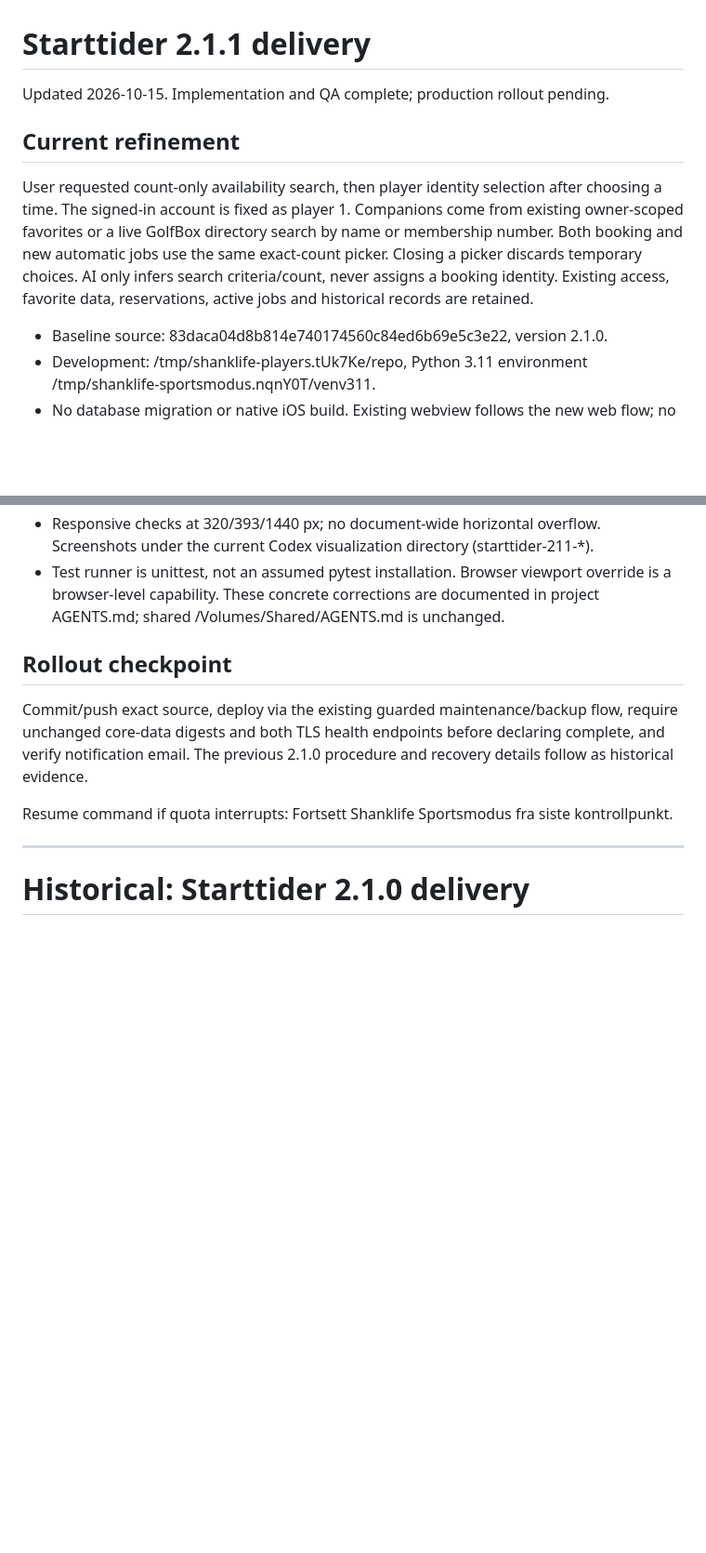
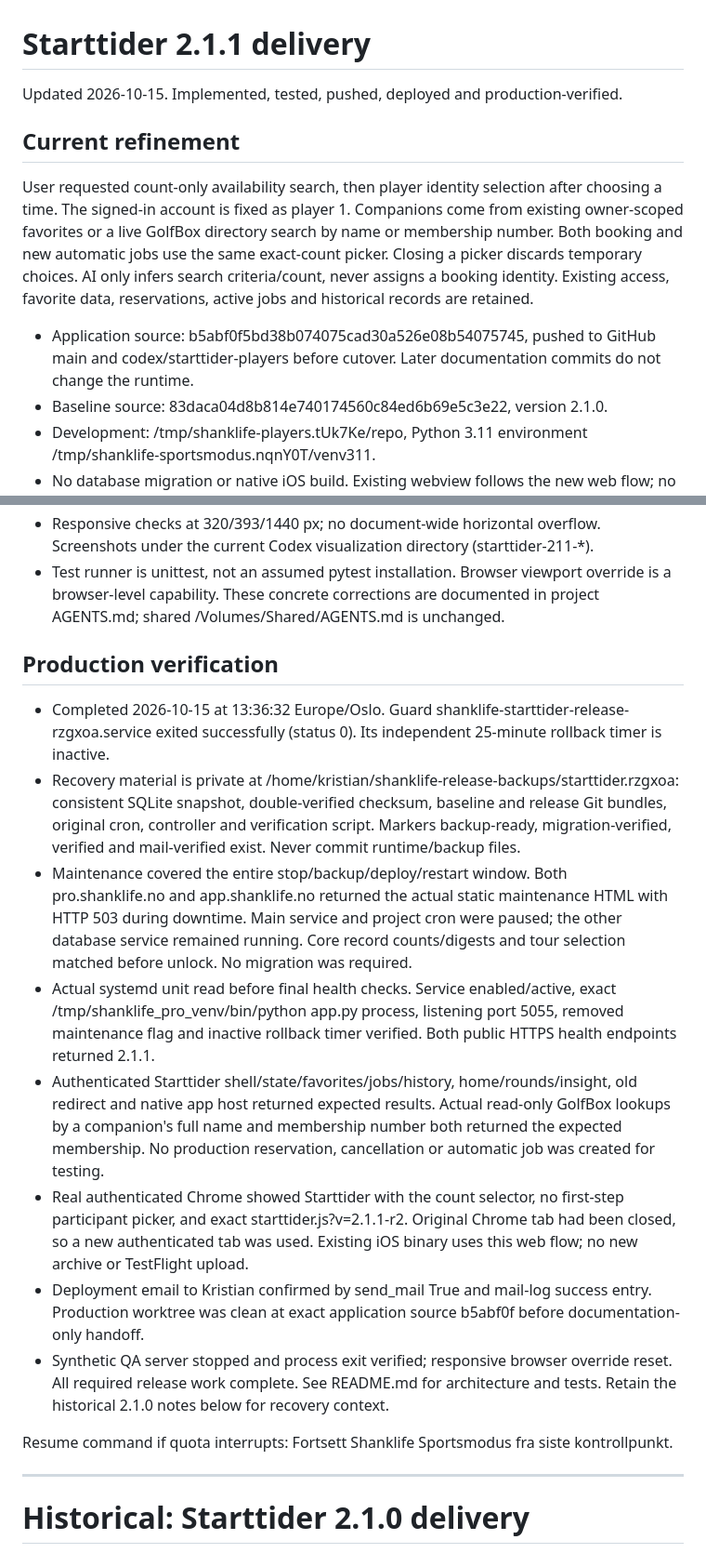
Before and after one commit to krsch79/shanklife_pro, a Markdown page: STARTTIDER_STATUS.md, 2 parts joined by grey strips. Shown at 93% size. Rendered like a GitHub page; blank space fills up the shorter version.

Commit message:
Document verified Starttider 2.1.1 rollout and QA

```diff
--- a/STARTTIDER_STATUS.md
+++ b/STARTTIDER_STATUS.md
@@ -1,11 +1,12 @@
 # Starttider 2.1.1 delivery
 
-Updated 2026-10-15. Implementation and QA complete; production rollout pending.
+Updated 2026-10-15. Implemented, tested, pushed, deployed and production-verified.
 
 ## Current refinement
 
 User requested count-only availability search, then player identity selection after choosing a time. The signed-in account is fixed as player 1. Companions come from existing owner-scoped favorites or a live GolfBox directory search by name or membership number. Both booking and new automatic jobs use the same exact-count picker. Closing a picker discards temporary choices. AI only infers search criteria/count, never assigns a booking identity. Existing access, favorite data, reservations, active jobs and historical records are retained.
 
+- Application source: b5abf0f5bd38b074075cad30a526e08b54075745, pushed to GitHub main and codex/starttider-players before cutover. Later documentation commits do not change the runtime.
 - Baseline source: 83daca04d8b814e740174560c84ed6b69e5c3e22, version 2.1.0.
 - Development: /tmp/shanklife-players.tUk7Ke/repo, Python 3.11 environment /tmp/shanklife-sportsmodus.nqnY0T/venv311.
 - No database migration or native iOS build. Existing webview follows the new web flow; no TestFlight upload.
@@ -16,9 +17,16 @@ User requested count-only availability search, then player identity selection af
 - Responsive checks at 320/393/1440 px; no document-wide horizontal overflow. Screenshots under the current Codex visualization directory (starttider-211-*).
 - Test runner is unittest, not an assumed pytest installation. Browser viewport override is a browser-level capability. These concrete corrections are documented in project AGENTS.md; shared /Volumes/Shared/AGENTS.md is unchanged.
 
-## Rollout checkpoint
+## Production verification
 
-Commit/push exact source, deploy via the existing guarded maintenance/backup flow, require unchanged core-data digests and both TLS health endpoints before declaring complete, and verify notification email. The previous 2.1.0 procedure and recovery details follow as historical evidence.
+- Completed 2026-10-15 at 13:36:32 Europe/Oslo. Guard shanklife-starttider-release-rzgxoa.service exited successfully (status 0). Its independent 25-minute rollback timer is inactive.
+- Recovery material is private at /home/kristian/shanklife-release-backups/starttider.rzgxoa: consistent SQLite snapshot, double-verified checksum, baseline and release Git bundles, original cron, controller and verification script. Markers backup-ready, migration-verified, verified and mail-verified exist. Never commit runtime/backup files.
+- Maintenance covered the entire stop/backup/deploy/restart window. Both pro.shanklife.no and app.shanklife.no returned the actual static maintenance HTML with HTTP 503 during downtime. Main service and project cron were paused; the other database service remained running. Core record counts/digests and tour selection matched before unlock. No migration was required.
+- Actual systemd unit read before final health checks. Service enabled/active, exact /tmp/shanklife_pro_venv/bin/python app.py process, listening port 5055, removed maintenance flag and inactive rollback timer verified. Both public HTTPS health endpoints returned 2.1.1.
+- Authenticated Starttider shell/state/favorites/jobs/history, home/rounds/insight, old redirect and native app host returned expected results. Actual read-only GolfBox lookups by a companion's full name and membership number both returned the expected membership. No production reservation, cancellation or automatic job was created for testing.
+- Real authenticated Chrome showed Starttider with the count selector, no first-step participant picker, and exact starttider.js?v=2.1.1-r2. Original Chrome tab had been closed, so a new authenticated tab was used. Existing iOS binary uses this web flow; no new archive or TestFlight upload.
+- Deployment email to Kristian confirmed by send_mail True and mail-log success entry. Production worktree was clean at exact application source b5abf0f before documentation-only handoff.
+- Synthetic QA server stopped and process exit verified; responsive browser override reset. All required release work complete. See README.md for architecture and tests. Retain the historical 2.1.0 notes below for recovery context.
 
 Resume command if quota interrupts: Fortsett Shanklife Sportsmodus fra siste kontrollpunkt.
 
```
Also changed, not shown: AGENTS.md (+1 -0 lines).
